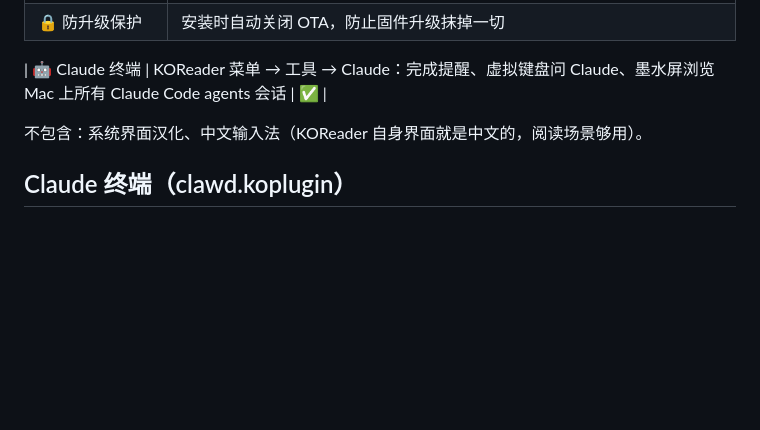
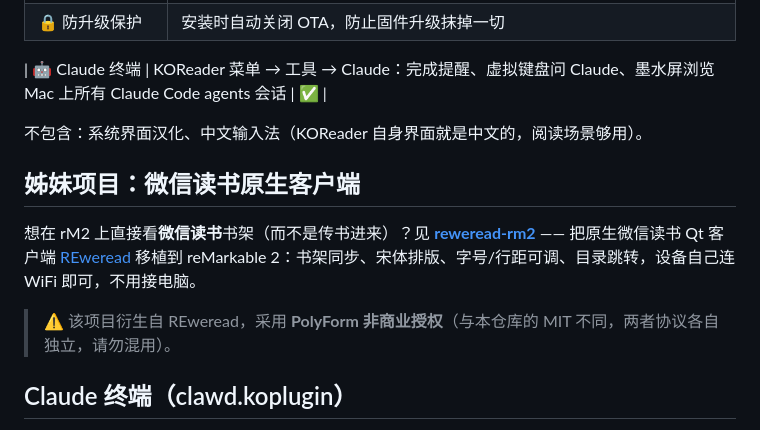
Before and after one commit to stttttte/rm-paperlite, a Markdown page: README.md, the part around the change. Drawn GitHub-style; blank space fills up the shorter version.

Commit message:
docs: 链接姊妹项目 reweread-rm2(微信读书原生客户端移植)
并注明该项目为 PolyForm 非商业授权，与本仓库 MIT 协议独立，避免混用。

Co-Authored-By: Claude Opus 4.8 <noreply@anthropic.com>
Claude-Session: https://claude.ai/code/session_011hbbpAdep9bZepfbwW4Z6y

```diff
--- a/README.md
+++ b/README.md
@@ -14,6 +14,12 @@
 | 🤖 Claude 终端 | KOReader 菜单 → 工具 → Claude：完成提醒、虚拟键盘问 Claude、墨水屏浏览 Mac 上所有 Claude Code agents 会话 | ✅ |
 
 不包含：系统界面汉化、中文输入法（KOReader 自身界面就是中文的，阅读场景够用）。
+
+## 姊妹项目：微信读书原生客户端
+
+想在 rM2 上直接看**微信读书**书架（而不是传书进来）？见 **[reweread-rm2](https://github.com/stttttte/reweread-rm2)** —— 把原生微信读书 Qt 客户端 [REweread](https://github.com/nasonliu/REweread) 移植到 reMarkable 2：书架同步、宋体排版、字号/行距可调、目录跳转，设备自己连 WiFi 即可，不用接电脑。
+
+> ⚠️ 该项目衍生自 REweread，采用 **PolyForm 非商业授权**（与本仓库的 MIT 不同，两者协议各自独立，请勿混用）。
 
 ## Claude 终端（clawd.koplugin）
 
```
